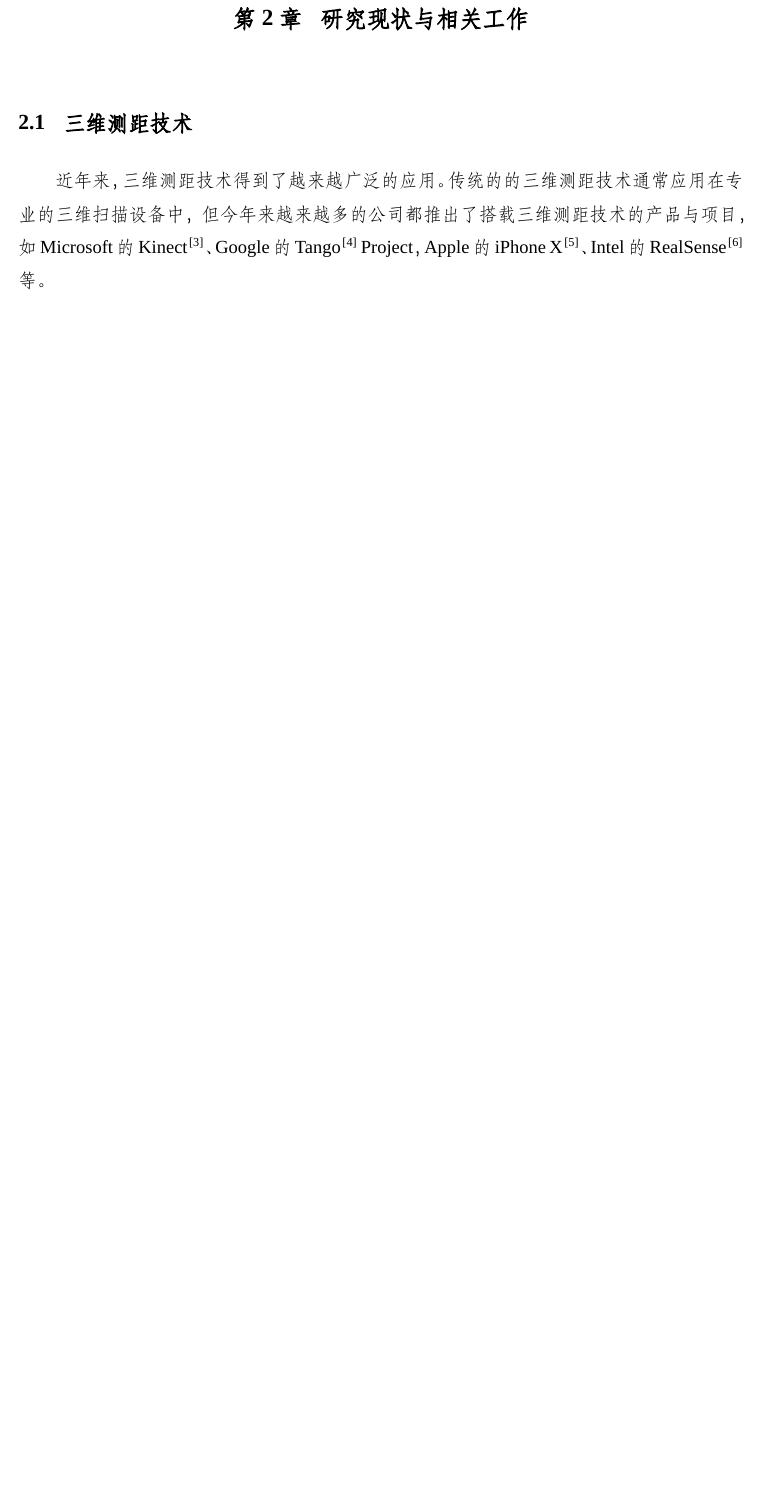
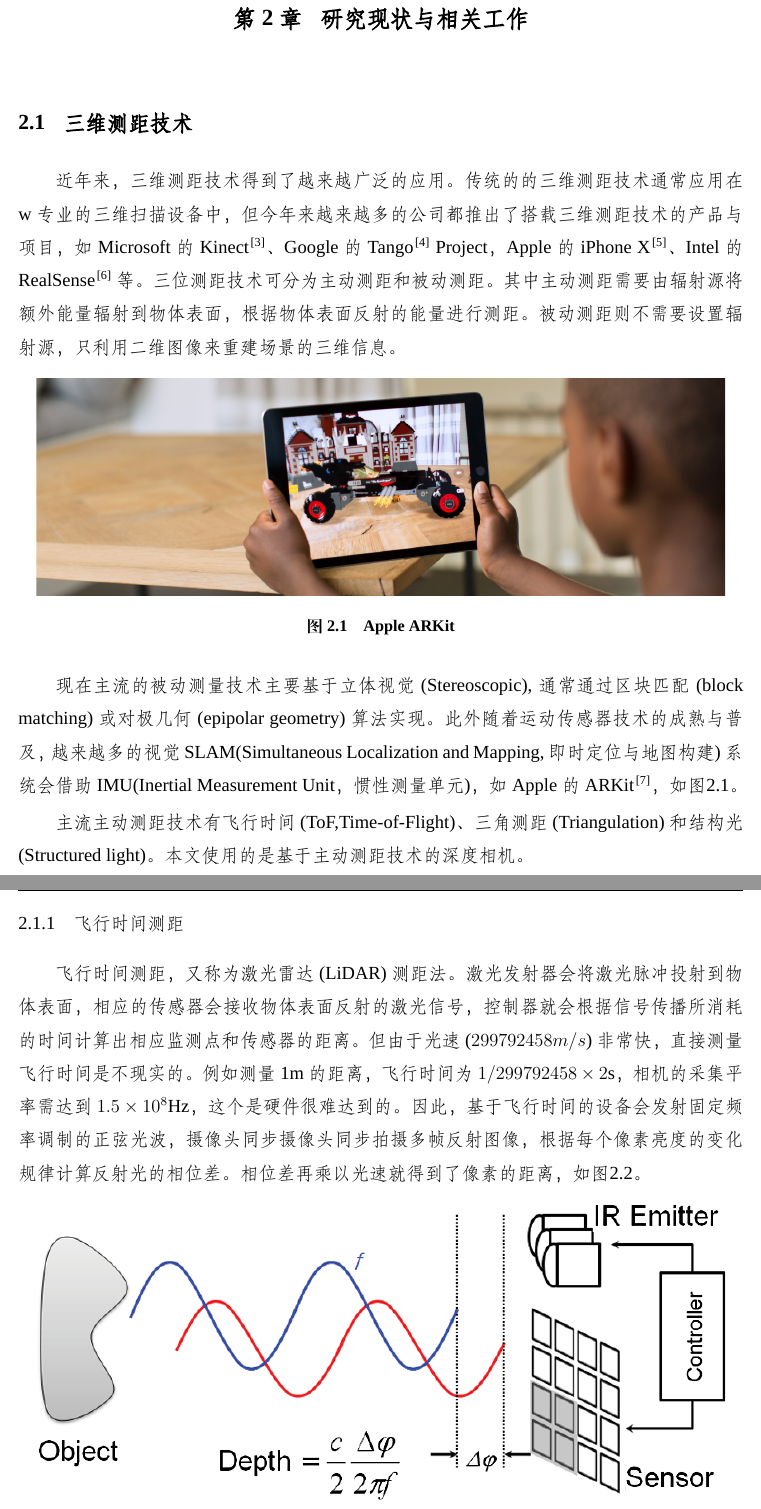
Before and after one commit to SwordWong/Master-thesis, a LaTeX thesis (paper.tex, which reads Chapters/chap2/chap2_1.tex): part of page 9 of 11 before the commit and two parts of pages 9 and 10 of 13 after it, the two joined at a grey line, cut so that both start at the same text, the shorter picture padded with empty space. Compiled offline with XeLaTeX; a missing font is replaced by an installed copy or a similar font.

Commit message:
完成 完成部分测距技术相关工作
完成飞行时间和三角测距的相关工作

```diff
--- a/Chapters/chap2/chap2_1.tex
+++ b/Chapters/chap2/chap2_1.tex
@@ -1,6 +1,37 @@
 \section{三维测距技术}
 近年来，三维测距技术得到了越来越广泛的应用。
-传统的的三维测距技术通常应用在专业的三维扫描设备中，
+传统的的三维测距技术通常应用在w专业的三维扫描设备中，
 但今年来越来越多的公司都推出了搭载三维测距技术的产品与项目，
 如Microsoft的Kinect\cite{microsoft_kinect}、
-Google的Tango\cite{google_tango} Project，Apple的iPhone X\cite{apple_iphoneX}、Intel的RealSense\cite{intel_realsense}等。
+Google的Tango\cite{google_tango} Project，
+Apple的iPhone X\cite{apple_iphoneX}、Intel的RealSense\cite{intel_realsense}等。
+三位测距技术可分为主动测距和被动测距。其中主动测距需要由辐射源将额外能量辐射到物体表面，
+根据物体表面反射的能量进行测距。被动测距则不需要设置辐射源，只利用二维图像来重建场景的三维信息。
+
+\begin{figure}[h]
+    \centering
+    \includegraphics[width=0.95\textwidth]{./Pictures/ARKit.eps}
+    \caption{Apple ARKit}
+    \label{arkit}
+\end{figure}
+现在主流的被动测量技术主要基于立体视觉(Stereoscopic),通常通过区块匹配(block matching)或对极几何(epipolar geometry)算法实现。
+此外随着运动传感器技术的成熟与普及，
+越来越多的视觉SLAM(Simultaneous Localization and Mapping,即时定位与地图构建)系统会借助
+IMU(Inertial Measurement Unit，惯性测量单元)，如Apple的ARKit\cite{apple_arkit}，如图\ref{arkit}。
+
+主流主动测距技术有飞行时间(ToF,Time-of-Flight)、
+三角测距(Triangulation)和结构光(Structured light)。本文使用的是基于主动测距技术的深度相机。
+\subsection{飞行时间测距}
+飞行时间测距，又称为激光雷达(LiDAR)测距法。
+激光发射器会将激光脉冲投射到物体表面，相应的传感器会接收物体表面反射的激光信号，
+控制器就会根据信号传播所消耗的时间计算出相应监测点和传感器的距离。但由于光速(\(299792458 m/s\))非常快，
+直接测量飞行时间是不现实的。例如测量1m的距离，飞行时间为\(1/299792458 \times 2\)s，
+相机的采集平率需达到\(1.5 \times 10^8\)Hz，这个是硬件很难达到的。
+因此，基于飞行时间的设备会发射固定频率调制的正弦光波，摄像头同步摄像头同步拍摄多帧反射图像，
+根据每个像素亮度的变化规律计算反射光的相位差。
+相位差再乘以光速就得到了像素的距离，如图\ref{tof}。
+
+\begin{figure}[h]
+    \centering
+    \includegraphics[width = 0.95\textwidth]{./Pictures/TOF.eps}
+    \caption{ToF测距原理}
```
Also changed, not shown: mybib.bib (+4 -0 lines), Pictures/ARKit.eps (added), Pictures/ARKit.png (added), Pictures/TOF.eps (added), Pictures/TOF.png (added), Pictures/Triangulation.png (added), Pictures/str_lighting.jpg (added), Chapters/chap2/chap2_1.tex (16 more changed lines).
